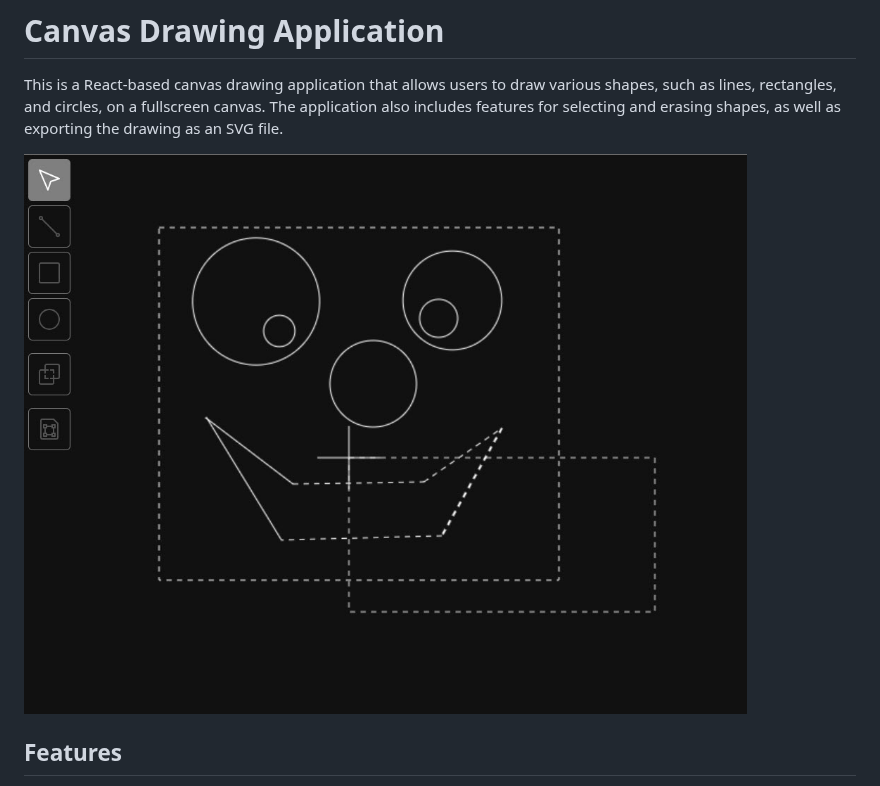
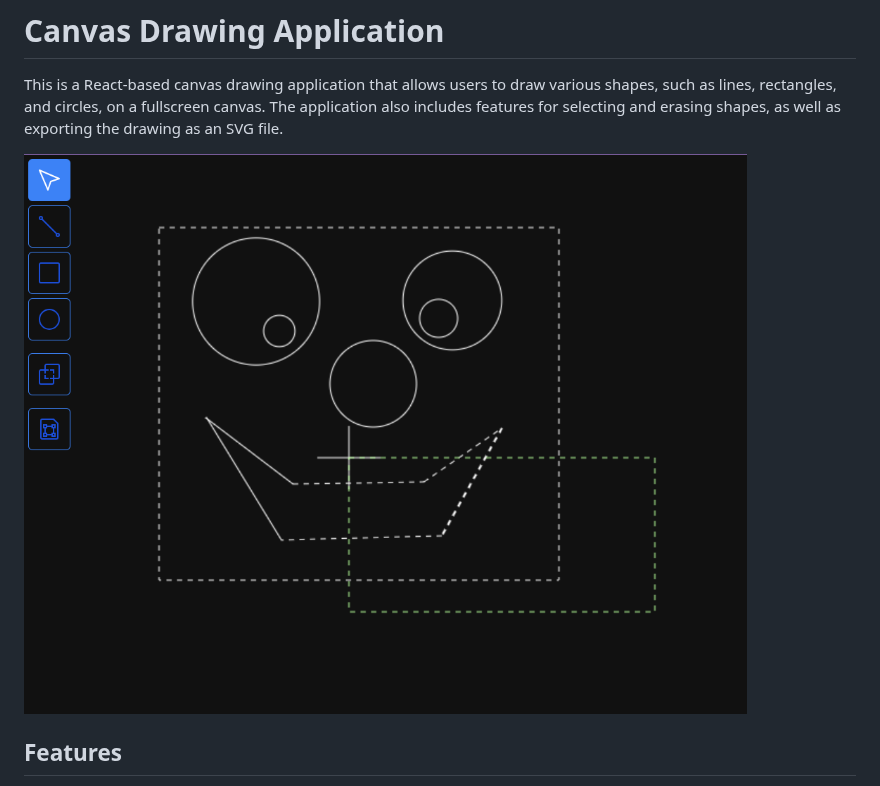
Before and after one commit to bertyhell/openwebcad, a Markdown page: README.md, the part around the change. Rendered like a GitHub page; pictures changed too: readme/screen.png (added).

Commit message:
feat: update image to be in color in readme

```diff
--- a/README.md
+++ b/README.md
@@ -2,7 +2,7 @@
 
 This is a React-based canvas drawing application that allows users to draw various shapes, such as lines, rectangles, and circles, on a fullscreen canvas. The application also includes features for selecting and erasing shapes, as well as exporting the drawing as an SVG file.
 
-![Application Screenshot](readme/screen.jpg)
+![Application Screenshot](readme/screen.png)
 
 ## Features
 
```
